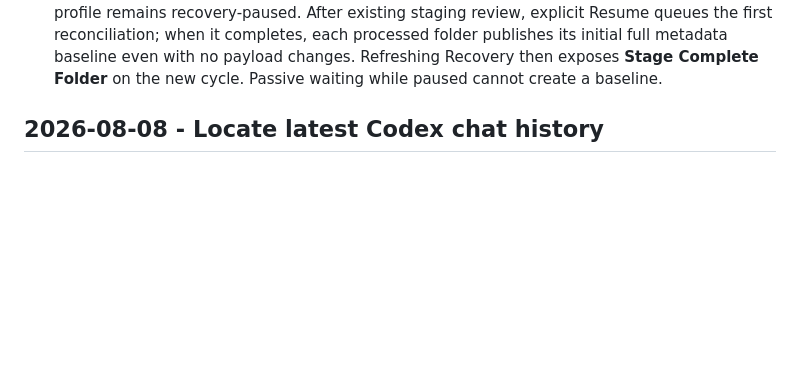
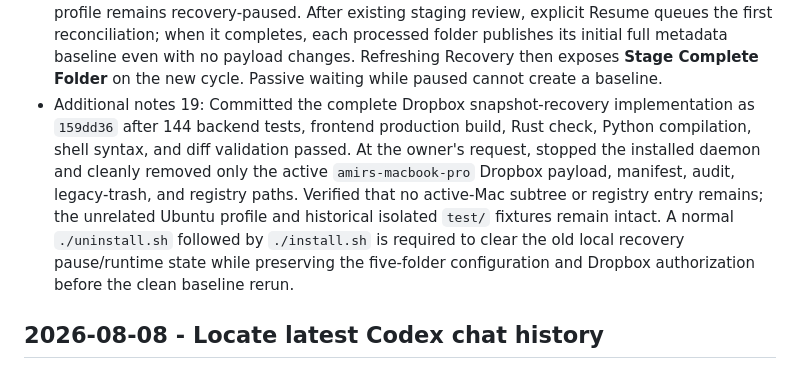
Before and after one commit to amirharati/safe-sync, a Markdown page: .codex/sessions.md, the part around the change. GitHub-like rendering; blank space fills up the shorter version.

Commit message:
docs: record clean Dropbox reset

```diff
--- a/.codex/sessions.md
+++ b/.codex/sessions.md
@@ -25,6 +25,7 @@
 - Additional notes 16: Improved the staged-recovery Jobs UX after the hidden work-directory path proved unclear. Dropbox revision jobs now expose **Open Staging Folder** and **Open Watched Folder** actions, label policies in user terms (`Restore into watched folder`, `Keep only in staging`, etc.), explain the staging/apply boundary, and rename the primary recovery action to **Restore Selected Version**. Canonical help documents the same workflow. Frontend production build, canonical-help identity, and diff checks pass; the installed app still requires `./install.sh --update`, and the staged payload/local destination remain unchanged.
 - Additional notes 17: Reworked recovery around compact backup-cycle snapshots rather than a card per file/version. New successful cycles capture Dropbox file IDs, immutable revisions, hashes, and the complete folder inventory as one full metadata baseline followed by compact deltas; the first post-update reconciliation creates a baseline even with no payload changes. Recovery shows one card per cycle with aggregate add/modify/remove counts and collapsed changed paths. Manifest-backed cycles can stage and hash-verify the complete historical folder under `.safe-sync-work/recovery-snapshots`, reconstructing changed/deleted/renamed paths and removing later additions without modifying the watched folder. Direct **Open Staging Folder** and **Open Watched Folder** actions support manual inspection/copy/move; exact-path single-file history is retained under Advanced in one compact version list. Legacy cycles are truthfully labeled change-only. Verification passes 144 backend tests, frontend production build, Rust check, Python/shell/help/diff checks. Installed runtime/data remain unchanged and recovery-paused pending owner update/review.
 - Additional notes 18: Clarified post-update snapshot availability: every currently listed cycle predates snapshot manifests and cannot be upgraded retrospectively, while the installed profile remains recovery-paused. After existing staging review, explicit Resume queues the first reconciliation; when it completes, each processed folder publishes its initial full metadata baseline even with no payload changes. Refreshing Recovery then exposes **Stage Complete Folder** on the new cycle. Passive waiting while paused cannot create a baseline.
+- Additional notes 19: Committed the complete Dropbox snapshot-recovery implementation as `159dd36` after 144 backend tests, frontend production build, Rust check, Python compilation, shell syntax, and diff validation passed. At the owner's request, stopped the installed daemon and cleanly removed only the active `amirs-macbook-pro` Dropbox payload, manifest, audit, legacy-trash, and registry paths. Verified that no active-Mac subtree or registry entry remains; the unrelated Ubuntu profile and historical isolated `test/` fixtures remain intact. A normal `./uninstall.sh` followed by `./install.sh` is required to clear the old local recovery pause/runtime state while preserving the five-folder configuration and Dropbox authorization before the clean baseline rerun.
 
 ## 2026-08-08 - Locate latest Codex chat history
 - Session ID: `019fe3ee-217a-7101-bdbd-fb2cc1cafaa1`
```
